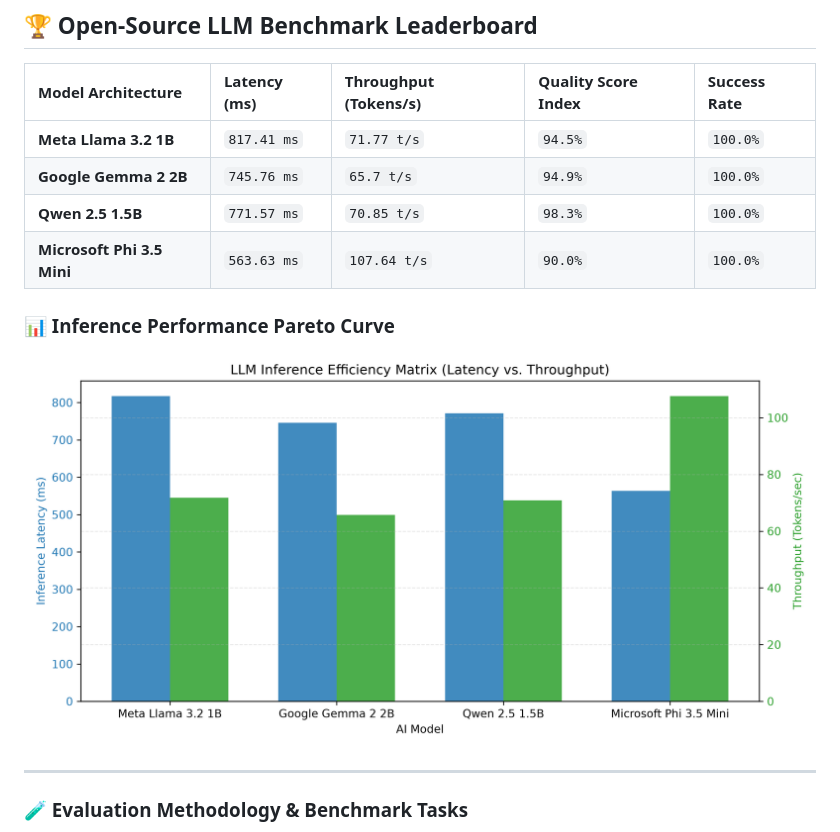
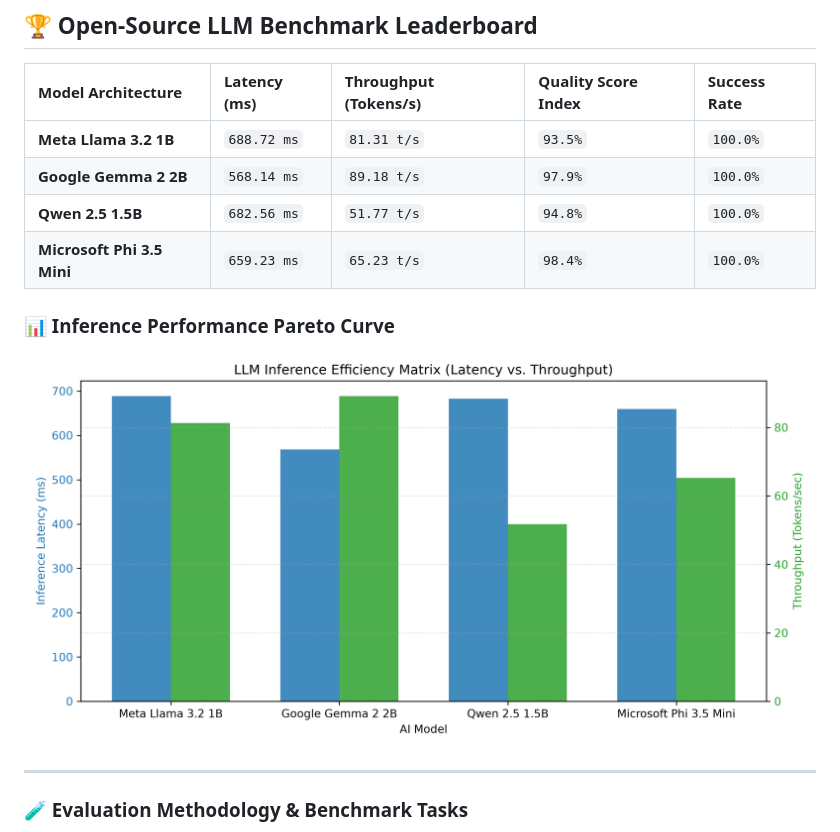
Before and after one commit to chandravurakaranam/llm-eval-benchmarks, a Markdown page: README.md, the part around one of its changes. Rendered like a GitHub page; pictures changed too: llm_performance_matrix.png.

Commit message:
Automated update: LLM evaluation leaderboards & latency metrics

```diff
--- a/README.md
+++ b/README.md
@@ -8,13 +8,13 @@ An automated MLOps evaluation and benchmarking engine designed to measure open-w
 
 | Model Architecture | Latency (ms) | Throughput (Tokens/s) | Quality Score Index | Success Rate |
 | :--- | :--- | :--- | :--- | :--- |
-| **Meta Llama 3.2 1B** | `817.41 ms` | `71.77 t/s` | `94.5%` | `100.0%` |
-| **Google Gemma 2 2B** | `745.76 ms` | `65.7 t/s` | `94.9%` | `100.0%` |
-| **Qwen 2.5 1.5B** | `771.57 ms` | `70.85 t/s` | `98.3%` | `100.0%` |
-| **Microsoft Phi 3.5 Mini** | `563.63 ms` | `107.64 t/s` | `90.0%` | `100.0%` |
+| **Meta Llama 3.2 1B** | `688.72 ms` | `81.31 t/s` | `93.5%` | `100.0%` |
+| **Google Gemma 2 2B** | `568.14 ms` | `89.18 t/s` | `97.9%` | `100.0%` |
+| **Qwen 2.5 1.5B** | `682.56 ms` | `51.77 t/s` | `94.8%` | `100.0%` |
+| **Microsoft Phi 3.5 Mini** | `659.23 ms` | `65.23 t/s` | `98.4%` | `100.0%` |
 
 ### 📊 Inference Performance Pareto Curve
-![LLM Performance Matrix](llm_performance_matrix.png?v=1793985639)
+![LLM Performance Matrix](llm_performance_matrix.png?v=1794068117)
 
 ---
 
```
Also changed, not shown: other parts of README.md (+1 -1 lines), 1 other file.
